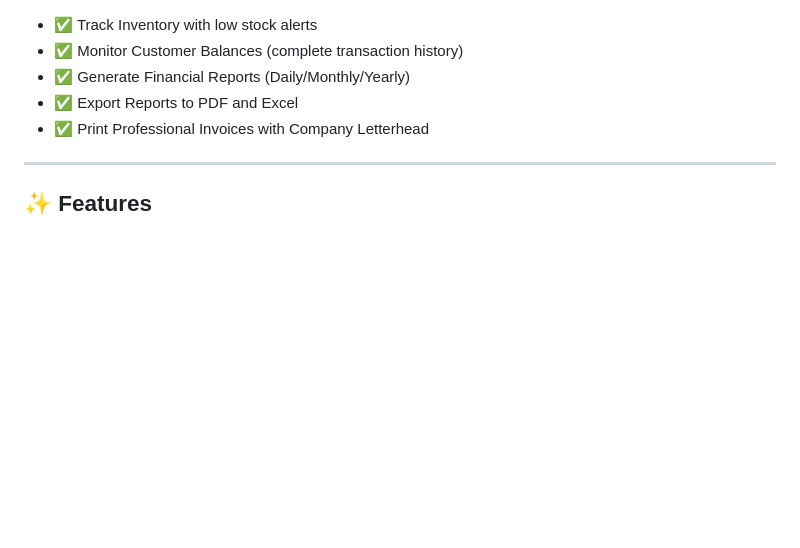
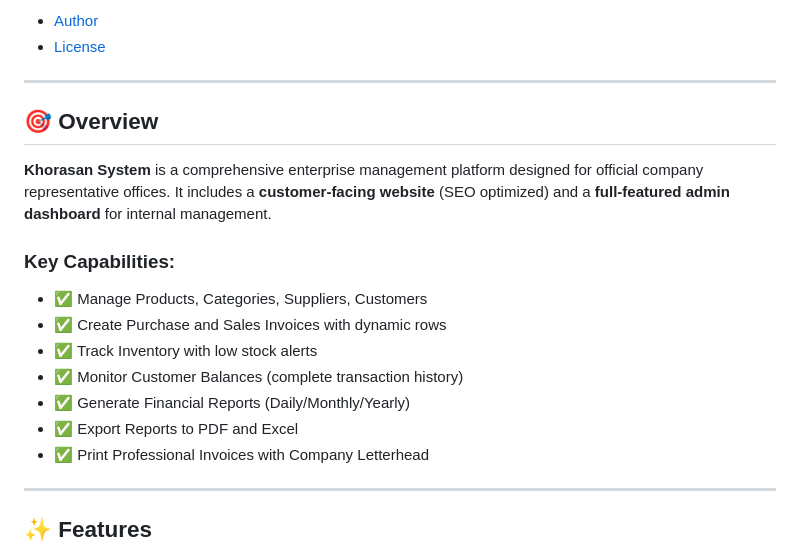
Before and after one commit to JalaluddinKhafi/Khorasan-ERP-Dashboard, a Markdown page: README.md, the part around the change. Rendered like a GitHub page; blank space fills up the shorter version.

Commit message:
docs: update README.md (part 14/16)
Reconstructed history; scheduled date is not the original work date.
Source-Commit: 9c55847c78ac99e8fe598318a9d6dc12d77048f9

```diff
--- a/README.md
+++ b/README.md
@@ -1,3 +1,15 @@
+- [Author](#-author)
+- [License](#-license)
+
+---
+
+## 🎯 Overview
+
+**Khorasan System** is a comprehensive enterprise management platform designed for official company representative offices. It includes a **customer-facing website** (SEO optimized) and a **full-featured admin dashboard** for internal management.
+
+### Key Capabilities:
+- ✅ Manage Products, Categories, Suppliers, Customers
+- ✅ Create Purchase and Sales Invoices with dynamic rows
 - ✅ Track Inventory with low stock alerts
 - ✅ Monitor Customer Balances (complete transaction history)
 - ✅ Generate Financial Reports (Daily/Monthly/Yearly)
```
